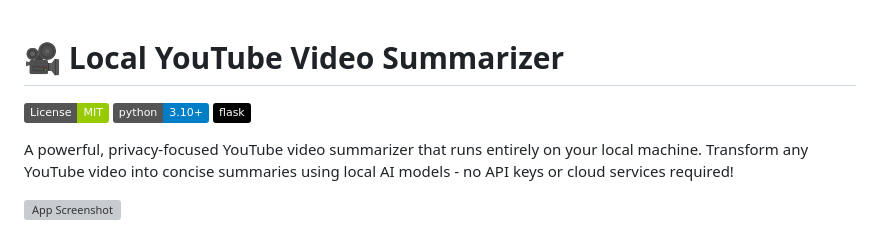
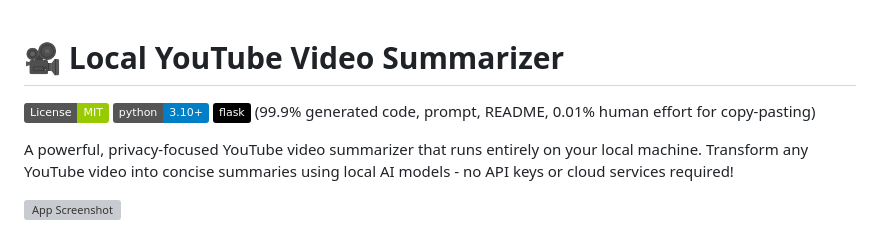
Before and after one commit to gcgloven/Ollama-YouTube-Summarizer-Flask-App, a Markdown page: README.md, the part around the change. GitHub-like rendering; badges without logos; grey boxes are pictures that could not be loaded.

```diff
--- a/README.md
+++ b/README.md
@@ -1,8 +1,8 @@
 # 🎥 Local YouTube Video Summarizer
-
 [![MIT License](https://img.shields.io/badge/License-MIT-green.svg)](https://choosealicense.com/licenses/mit/)
 [![Python 3.10+](https://img.shields.io/badge/python-3.10+-blue.svg)](https://www.python.org/downloads/)
 [![Flask](https://img.shields.io/badge/flask-%23000.svg?style=flat&logo=flask&logoColor=white)](https://flask.palletsprojects.com/)
+(99.9% generated code, prompt, README, 0.01% human effort for copy-pasting)
 
 A powerful, privacy-focused YouTube video summarizer that runs entirely on your local machine. Transform any YouTube video into concise summaries using local AI models - no API keys or cloud services required!
 
```
